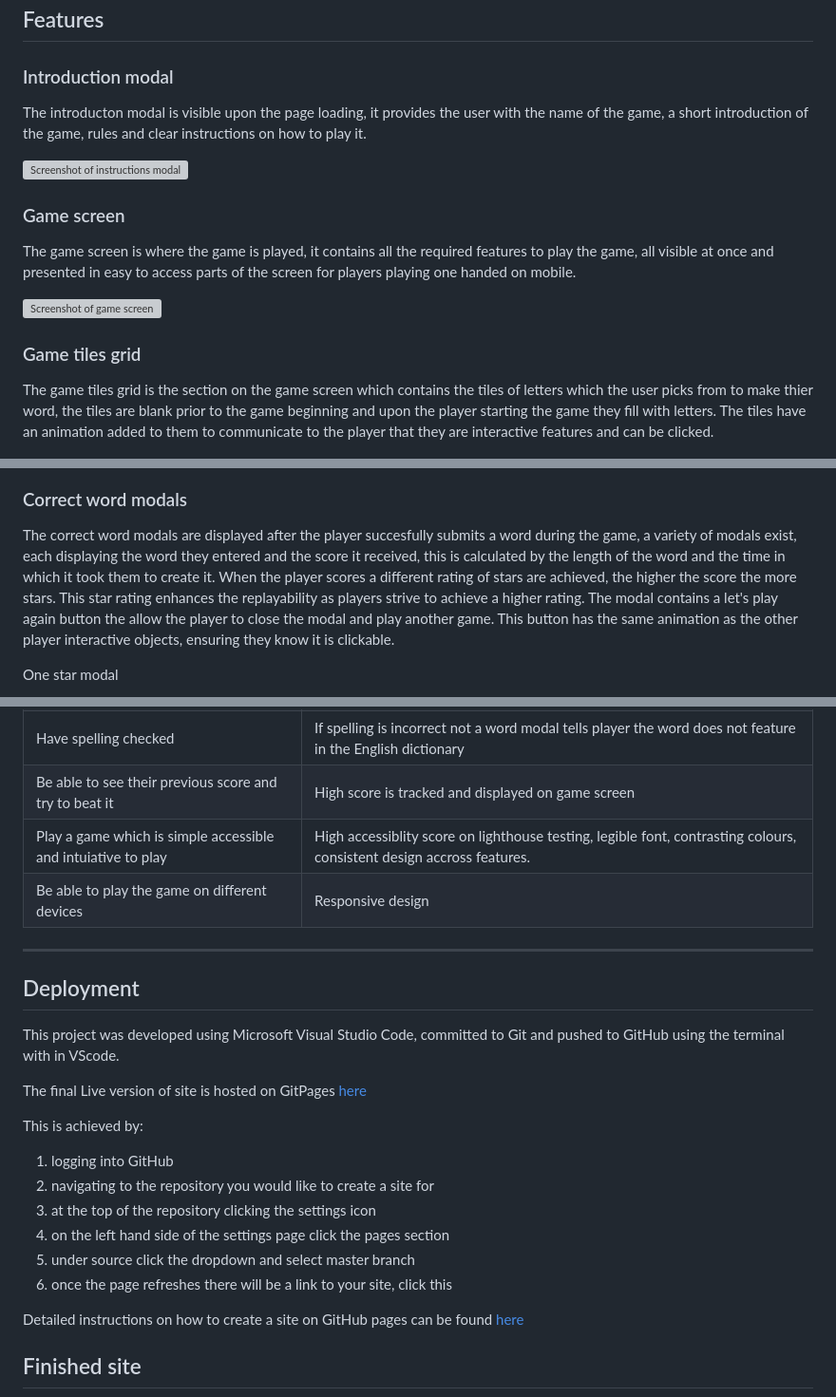
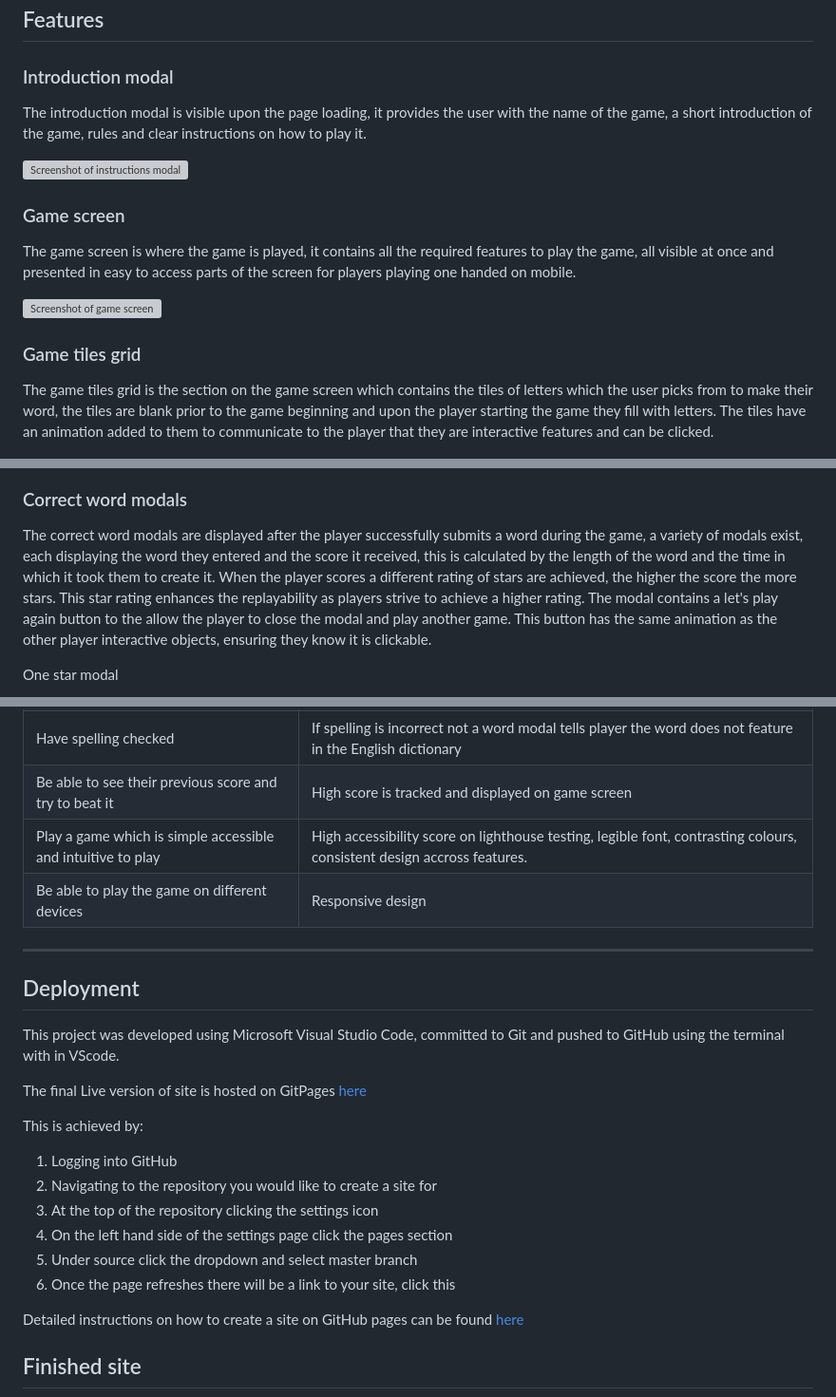
Before and after one commit to Ian-Blanshard/MP2-Word-Game, a Markdown page: README.md, 3 parts joined by grey strips. Shown: that part at 95% size. Drawn GitHub-style; grey boxes are pictures that could not be loaded.

```diff
--- a/README.md
+++ b/README.md
@@ -126,7 +126,7 @@ The large black background had some visual noise texture added to it to break up
 
 ### Introduction modal <a name="introduction-modal"></a>
 
-The introducton modal is visible upon the page loading, it provides the user with the name of the game, a short introduction of the game, rules and clear instructions on how to play it.
+The introduction modal is visible upon the page loading, it provides the user with the name of the game, a short introduction of the game, rules and clear instructions on how to play it.
 
 ![Screenshot of instructions modal](/assets/images/instruction-modal.jpg)
 
@@ -138,7 +138,7 @@ The game screen is where the game is played, it contains all the required featur
 
 ### Game tiles grid <a name="game-tiles-grid"></a>
 
-The game tiles grid is the section on the game screen which contains the tiles of letters which the user picks from to make thier word, the tiles are blank prior to the game beginning and upon the player starting the game they fill with letters. The tiles have an animation added to them to communicate to the player that they are interactive features and can be clicked.
+The game tiles grid is the section on the game screen which contains the tiles of letters which the user picks from to make their word, the tiles are blank prior to the game beginning and upon the player starting the game they fill with letters. The tiles have an animation added to them to communicate to the player that they are interactive features and can be clicked.
 
 ![Screenshot of game tiles](/assets/images/game-tiles.jpg)
 
@@ -168,8 +168,8 @@ The scoreboard holds two pieces of information which are updated as the player i
 
 ### Correct word modals <a name="correct-word-modals"></a>
 
-The correct word modals are displayed after the player succesfully submits a word during the game, a variety of modals exist, each displaying the word they entered and the score it received, this is calculated by the length of the word and the time in which it took them to create it. When the player scores a different rating of stars are achieved, the higher the score the more stars. This star rating enhances the replayability as players strive to achieve a higher rating.
-The modal contains a let's play again button the allow the player to close the modal and play another game. This button has the same animation as the other player interactive objects, ensuring they know it is clickable.
+The correct word modals are displayed after the player successfully submits a word during the game, a variety of modals exist, each displaying the word they entered and the score it received, this is calculated by the length of the word and the time in which it took them to create it. When the player scores a different rating of stars are achieved, the higher the score the more stars. This star rating enhances the replayability as players strive to achieve a higher rating.
+The modal contains a let's play again button to the allow the player to close the modal and play another game. This button has the same animation as the other player interactive objects, ensuring they know it is clickable.
 
 One star modal
 
@@ -400,7 +405,7 @@ To understand how to play the game | Introduction modal gives clear instructions
 To receive feedback on performance | Game score, High score, different number of stars on correct word modal, not a word modal.
 Have spelling checked | If spelling is incorrect not a word modal tells player the word does not feature in the English dictionary
 Be able to see their previous score and try to beat it | High score is tracked and displayed on game screen
-Play a game which is simple accessible and intuiative to play | High accessiblity score on lighthouse testing, legible font, contrasting colours, consistent design accross features.
+Play a game which is simple accessible and intuitive to play | High accessibility score on lighthouse testing, legible font, contrasting colours, consistent design accross features.
 Be able to play the game on different devices | Responsive design
 
 ***
@@ -414,12 +419,12 @@ The final Live version of site is hosted on GitPages [here]()
 
 This is achieved by:
 
- 1. logging into GitHub
- 2. navigating to the repository you would like to create a site for
- 3. at the top of the repository clicking the settings icon
- 4. on the left hand side of the settings page click the pages section
- 5. under source click the dropdown and select master branch
- 6. once the page refreshes there will be a link to your site, click this
+ 1. Logging into GitHub
+ 2. Navigating to the repository you would like to create a site for
+ 3. At the top of the repository clicking the settings icon
+ 4. On the left hand side of the settings page click the pages section
+ 5. Under source click the dropdown and select master branch
+ 6. Once the page refreshes there will be a link to your site, click this
 
 Detailed instructions on how to create a site on GitHub pages can be found [here](https://docs.github.com/en/pages/getting-started-with-github-pages/creating-a-github-pages-site)
 
```
Also changed, not shown: other parts of README.md (+20 -15 lines), assets/images/lighthouse-final.jpg (added).
